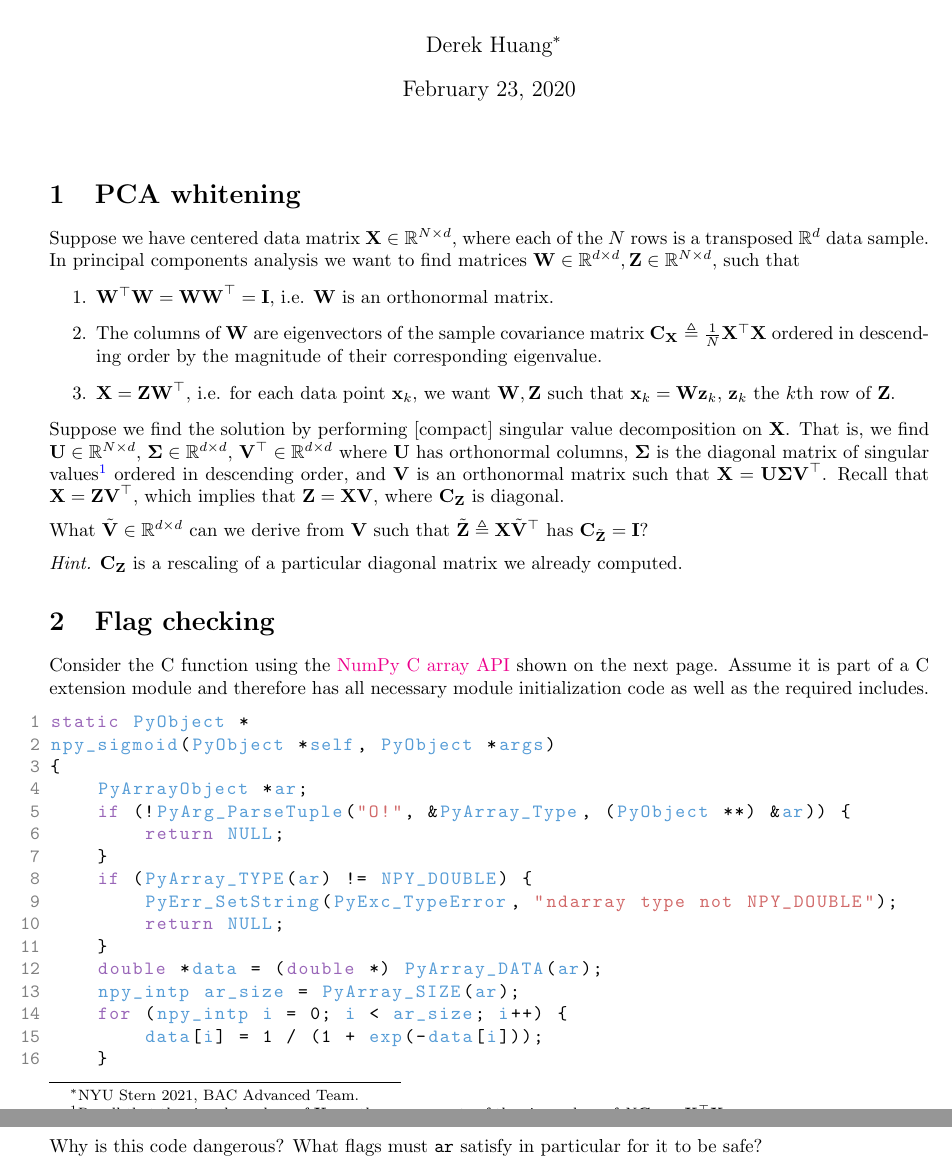
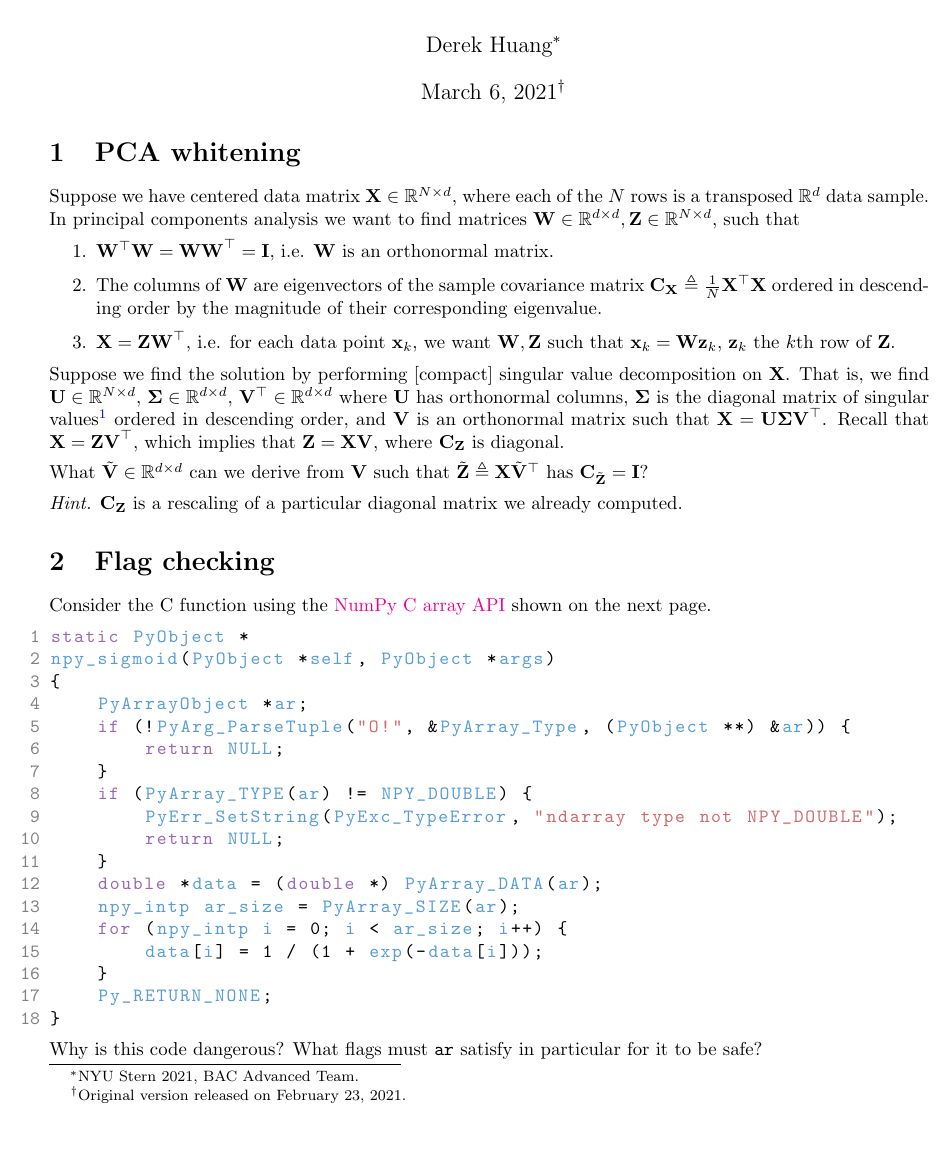
Before and after one commit to phetdam/bac-advanced-ml, a LaTeX problem sheet (lessons/exercise_template.tex): two parts of pages 1 and 2 of 2 before the commit and part of the page after it, the two joined at a grey line, cut so that both start at the same text, the shorter picture padded with empty space. Compiled offline with pdfLaTeX.

Commit message:
update exercise_template.tex with version revision footnote, reduced space between titel and section, update exercise_template.tex, exerc ise_02.tex, exercise_03.tex with date revision (it's not 2020 anymore\!)

```diff
--- a/lessons/exercise_template.tex
+++ b/lessons/exercise_template.tex
@@ -66,7 +66,9 @@
 % title, author + thanks, date
 \title{Exercise -1}
 \author{Derek Huang\thanks{NYU Stern 2021, BAC Advanced Team.}}
-\date{February 23, 2020}
+% the extra thanks is also useful for making notes about previous versions.
+% you can remove this thanks if there are no version revisions.
+\date{March 6, 2021\thanks{Original version released on February 23, 2021.}}
 
 \begin{document}
 
@@ -74,6 +76,12 @@
 % need to include this after making title to undo the automatic
 % \thispagestyle{plain} command that is issued.
 \thispagestyle{fancy}
+
+% remove some space between title and first section to keep text on one page.
+% comment this line out or adjust the space reduction as needed. generally,
+% try to remove as little space as possible if you are trying to keep content
+% on one page, else comment this line out if content spans multiple pages.
+\vspace{-20 pt}
 
 \section{PCA whitening}
 
@@ -129,9 +137,7 @@ diagonal matrix we already computed.
 
 Consider the C function using the \href{
     https://numpy.org/devdocs/reference/c-api/array.html
-}{NumPy C array API} shown on the next page. Assume it is part of a C
-extension module and therefore has all necessary module initialization code
-as well as the required includes.
+}{NumPy C array API} shown on the next page.
 
 \begin{lstlisting}[language = C]
 static PyObject *
```
Also changed, not shown: lessons/lecture_02/exercise_02.tex (+1 -1 lines), lessons/lecture_03/exercise_03.tex (+4 -1 lines).
